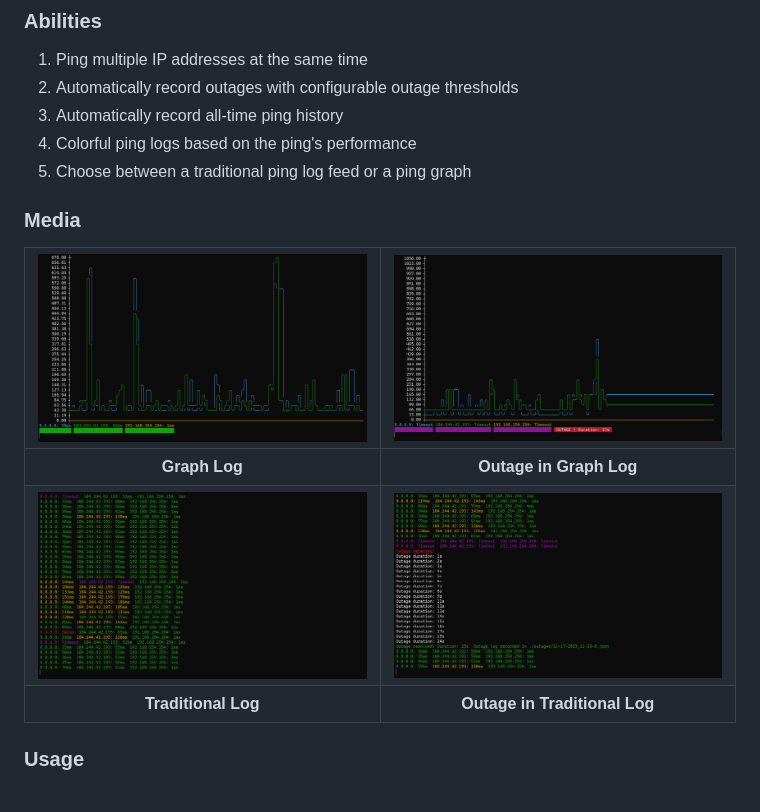
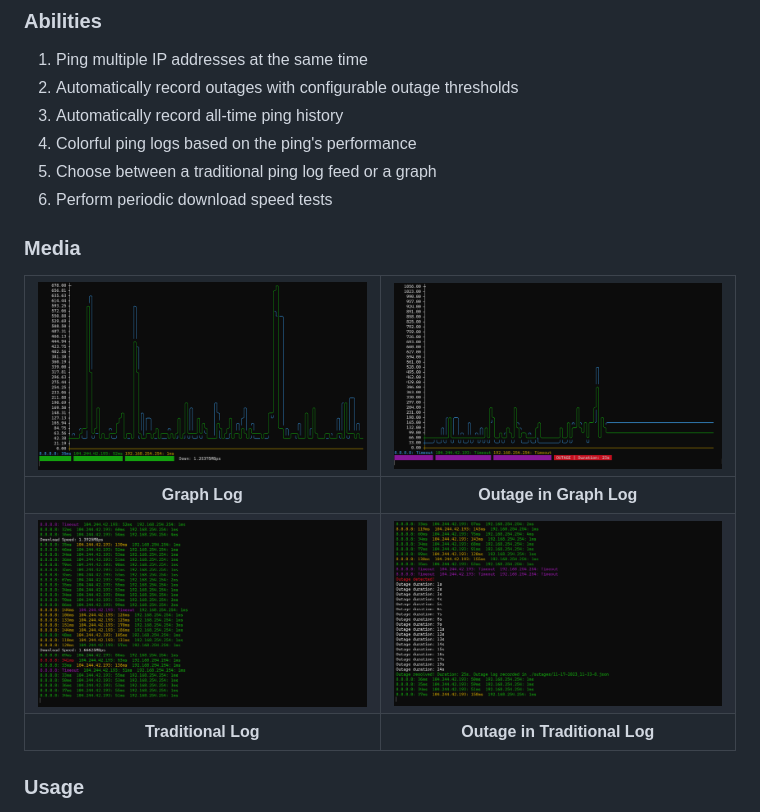
Before and after one commit to JosephKY/outagerecorder, a Markdown page: README.md, the part around the change printed below. Rendered like a GitHub page; pictures changed too: media/graph.png, media/log.png.

Commit message:
New feature: periodic download speed tests

```diff
--- a/README.md
+++ b/README.md
@@ -6,7 +6,8 @@ Outage Recorder is a lightweight ping utility made entirely in JavaScript.
 2. Automatically record outages with configurable outage thresholds
 3. Automatically record all-time ping history
 4. Colorful ping logs based on the ping's performance
-5. Choose between a traditional ping log feed or a ping graph
+5. Choose between a traditional ping log feed or a graph
+6. Perform periodic download speed tests
 
 ### Media
 <table class="tg">
```
Also changed, not shown: other parts of README.md (+23 -2 lines), 4 other files.
